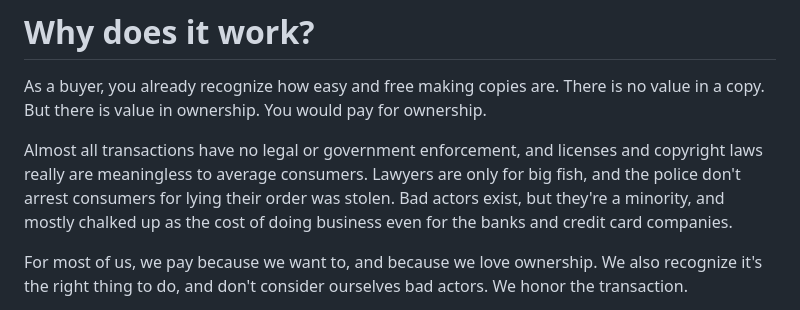
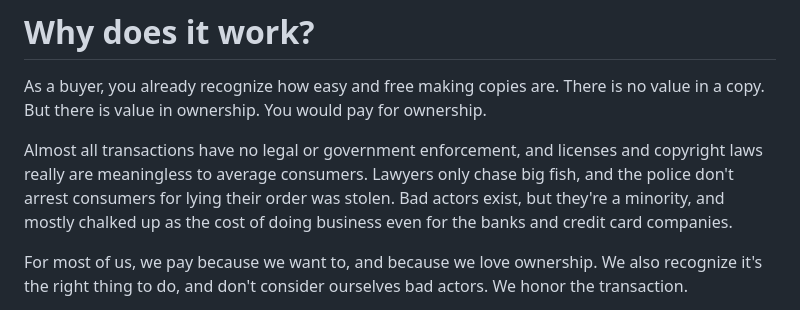
Before and after one commit to johans-work/paid-source, a Markdown page: README.md, the part around the change. GitHub-like rendering.

```diff
--- a/README.md
+++ b/README.md
@@ -14,7 +14,7 @@ Simply include a link to your product profile which shows cost of ownership alon
 
 As a buyer, you already recognize how easy and free making copies are. There is no value in a copy. But there is value in ownership. You would pay for ownership.
 
-Almost all transactions have no legal or government enforcement, and licenses and copyright laws really are meaningless to average consumers. Lawyers are only for big fish, and the police don't arrest consumers for lying their order was stolen. Bad actors exist, but they're a minority, and mostly chalked up as the cost of doing business even for the banks and credit card companies.
+Almost all transactions have no legal or government enforcement, and licenses and copyright laws really are meaningless to average consumers. Lawyers only chase big fish, and the police don't arrest consumers for lying their order was stolen. Bad actors exist, but they're a minority, and mostly chalked up as the cost of doing business even for the banks and credit card companies.
 
 For most of us, we pay because we want to, and because we love ownership. We also recognize it's the right thing to do, and don't consider ourselves bad actors. We honor the transaction.
 
```
